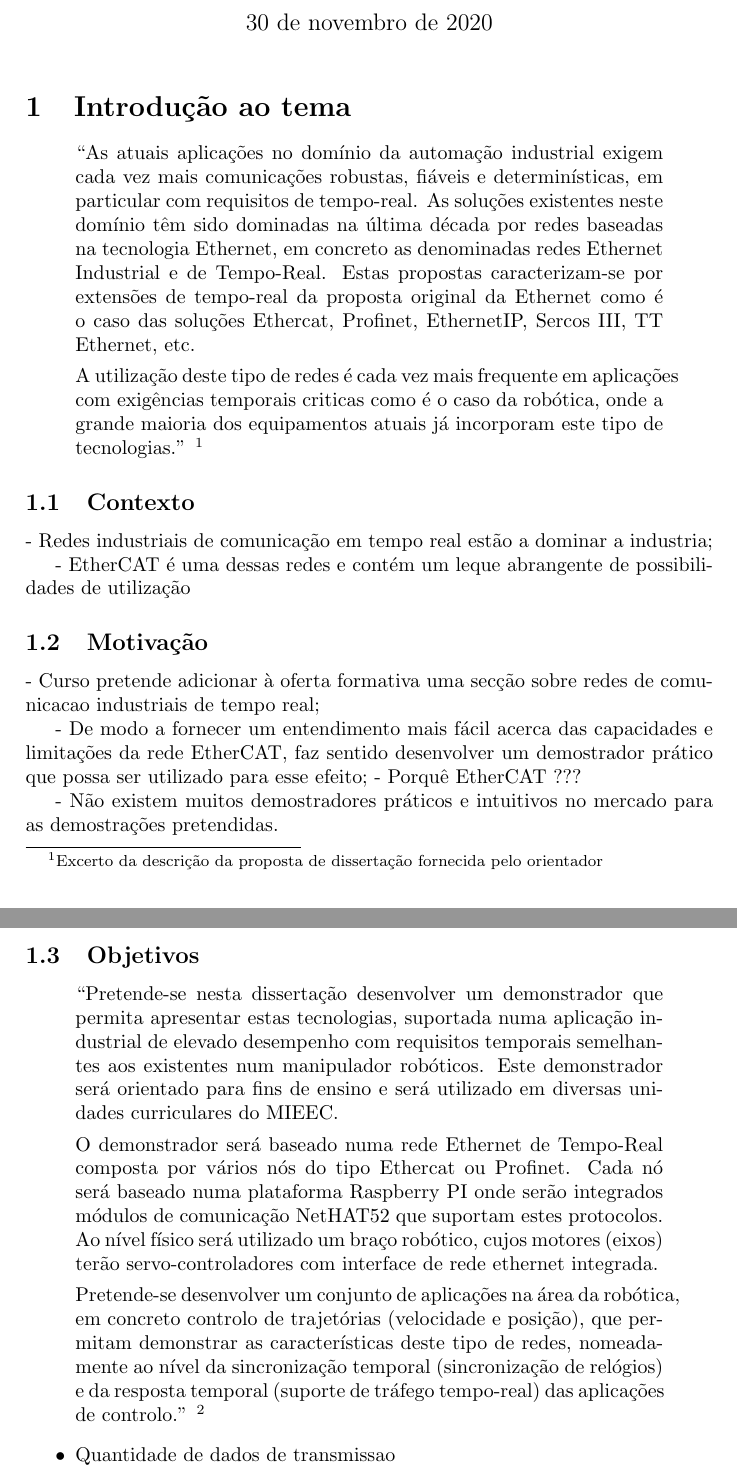
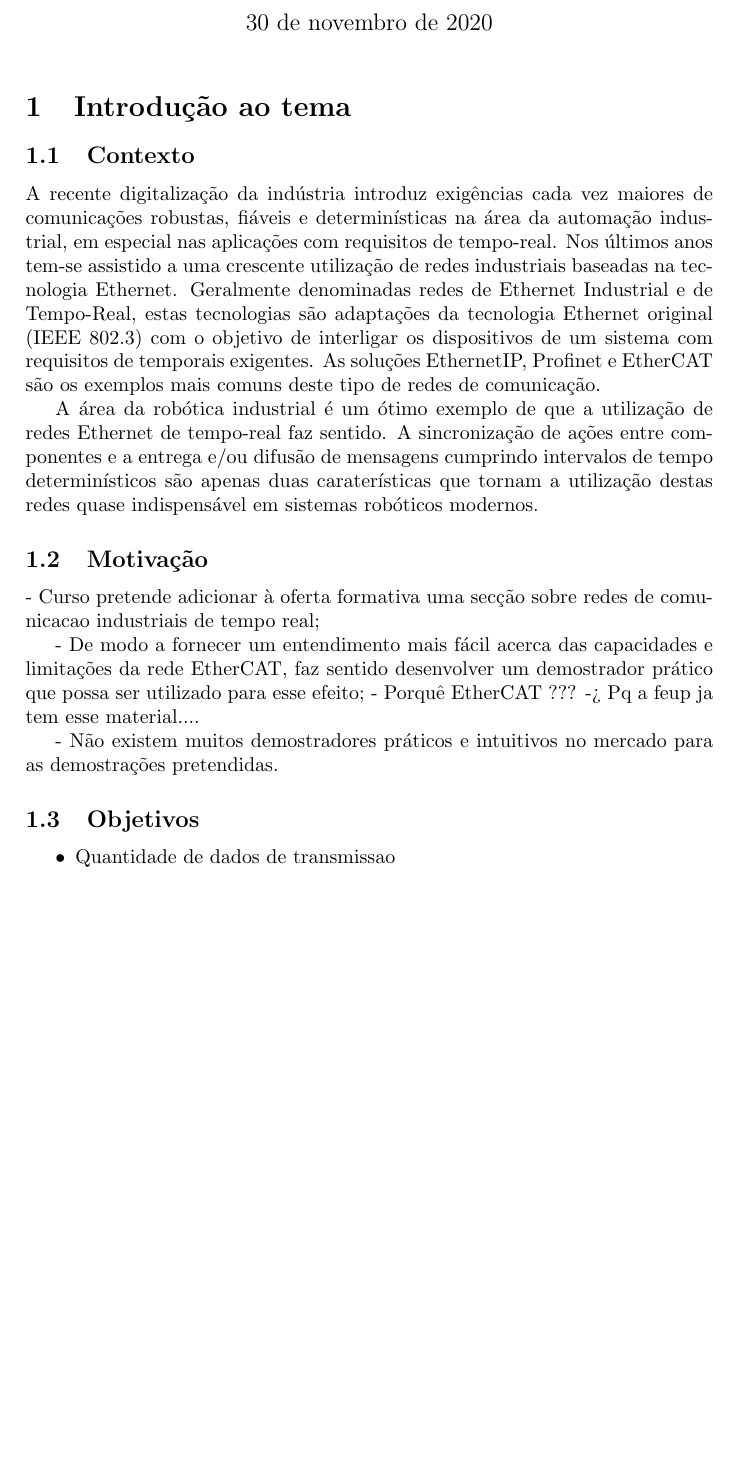
Before and after one commit to simaoamorim/master-thesis, a LaTeX document (progress-report/report.tex, which reads progress-report/section1.tex): two parts of pages 1 and 2 of 2 before the commit and part of page 1 of 2 after it, the two joined at a grey line, cut so that both start at the same text, the shorter picture padded with empty space. Compiled offline with pdfLaTeX.

Commit message:
Wrote project context

```diff
--- a/progress-report/section1.tex
+++ b/progress-report/section1.tex
@@ -1,44 +1,51 @@
 \section{Introdução ao tema}\label{sec:intro}
 
-\begin{quote}
- ``As atuais aplicações no domínio da automação industrial exigem cada vez mais comunicações robustas, fiáveis e determinísticas,
- em particular com requisitos de tempo-real. As soluções existentes neste domínio têm sido dominadas na última década por redes baseadas na tecnologia Ethernet,
- em concreto as denominadas redes Ethernet Industrial e de Tempo-Real. Estas propostas caracterizam-se por extensões de tempo-real da proposta original da Ethernet
- como é o caso das soluções Ethercat, Profinet, EthernetIP, Sercos III, TT Ethernet, etc.
-
-A utilização deste tipo de redes é cada vez mais frequente em aplicações com exigências temporais criticas como é o caso da robótica, onde a grande maioria dos equipamentos atuais já incorporam este tipo de tecnologias.''
-\footnote{Excerto da descrição da proposta de dissertação fornecida pelo orientador}
-\end{quote}
+% \begin{quote}
+%  ``As atuais aplicações no domínio da automação industrial exigem cada vez mais comunicações robustas, fiáveis e determinísticas,
+%  em particular com requisitos de tempo-real. As soluções existentes neste domínio têm sido dominadas na última década por redes baseadas na tecnologia Ethernet,
+%  em concreto as denominadas redes Ethernet Industrial e de Tempo-Real. Estas propostas caracterizam-se por extensões de tempo-real da proposta original da Ethernet
+%  como é o caso das soluções Ethercat, Profinet, EthernetIP, Sercos III, TT Ethernet, etc.
+%
+% A utilização deste tipo de redes é cada vez mais frequente em aplicações com exigências temporais criticas como é o caso da robótica, onde a grande maioria dos equipamentos atuais já incorporam este tipo de tecnologias.''
+% \footnote{Excerto da descrição da proposta de dissertação fornecida pelo orientador}
+% \end{quote}
 
 \subsection{Contexto}\label{sec:contexto}
 
-- Redes industriais de comunicação em tempo real estão a dominar a industria;
+A recente digitalização da indústria introduz exigências cada vez maiores de comunicações robustas, fiáveis e determinísticas na área da automação industrial, em especial nas aplicações com requisitos de tempo-real.
+Nos últimos anos tem-se assistido a uma crescente utilização de redes industriais baseadas na tecnologia Ethernet. Geralmente denominadas redes de Ethernet Industrial e de Tempo-Real, estas tecnologias são adaptações
+da tecnologia Ethernet original (IEEE 802.3) com o objetivo de interligar os dispositivos de um sistema com requisitos de temporais exigentes. As soluções EthernetIP, Profinet e EtherCAT são os exemplos mais comuns
+deste tipo de redes de comunicação.
 
-- EtherCAT é uma dessas redes e contém um leque abrangente de possibilidades de utilização
+A área da robótica industrial é um ótimo exemplo de que a utilização de redes Ethernet de tempo-real faz sentido. A sincronização de ações entre componentes e a entrega e/ou difusão de mensagens cumprindo intervalos de tempo determinísticos são apenas duas
+caraterísticas que tornam a utilização destas redes quase indispensável em sistemas robóticos modernos.
 
+% - Redes industriais de comunicação em tempo real estão a dominar a industria;
+%
+% - EtherCAT é uma dessas redes e contém um leque abrangente de possibilidades de utilização
 
 \subsection{Motivação}\label{sec:motivacao}
 
 - Curso pretende adicionar à oferta formativa uma secção sobre redes de comunicacao industriais de tempo real;
 
 - De modo a fornecer um entendimento mais fácil acerca das capacidades e limitações da rede EtherCAT, faz sentido desenvolver um demostrador prático que possa ser utilizado para esse efeito;
- - Porquê EtherCAT ???
+ - Porquê EtherCAT ??? -> Pq a feup ja tem esse material....
 
 - Não existem muitos demostradores práticos e intuitivos no mercado para as demostrações pretendidas.
 
 
 \subsection{Objetivos}\label{sec:objetivos}
-\begin{quote}
- ``Pretende-se nesta dissertação desenvolver um demonstrador que permita apresentar estas tecnologias, suportada numa aplicação industrial de elevado desempenho com requisitos temporais
- semelhantes aos existentes num manipulador robóticos. Este demonstrador será orientado para fins de ensino e será utilizado em diversas unidades curriculares do MIEEC.
-
-O demonstrador será baseado numa rede Ethernet de Tempo-Real composta por vários nós do tipo Ethercat ou Profinet. Cada nó será baseado numa plataforma Raspberry PI
-onde serão integrados módulos de comunicação NetHAT52 que suportam estes protocolos. Ao nível físico será utilizado um braço robótico, cujos motores (eixos) terão servo-controladores com interface de rede ethernet integrada.
-
-Pretende-se desenvolver um conjunto de aplicações na área da robótica, em concreto controlo de trajetórias (velocidade e posição), que permitam demonstrar as características deste tipo de redes,
-nomeadamente ao nível da sincronização temporal (sincronização de relógios) e da resposta temporal (suporte de tráfego tempo-real) das aplicações de controlo.''
-\footnote{Excerto da descrição da proposta de dissertação fornecida pelo orientador}
-\end{quote}
+% \begin{quote}
+%  ``Pretende-se nesta dissertação desenvolver um demonstrador que permita apresentar estas tecnologias, suportada numa aplicação industrial de elevado desempenho com requisitos temporais
+%  semelhantes aos existentes num manipulador robóticos. Este demonstrador será orientado para fins de ensino e será utilizado em diversas unidades curriculares do MIEEC.
+%
+% O demonstrador será baseado numa rede Ethernet de Tempo-Real composta por vários nós do tipo Ethercat ou Profinet. Cada nó será baseado numa plataforma Raspberry PI
+% onde serão integrados módulos de comunicação NetHAT52 que suportam estes protocolos. Ao nível físico será utilizado um braço robótico, cujos motores (eixos) terão servo-controladores com interface de rede ethernet integrada.
+%
+% Pretende-se desenvolver um conjunto de aplicações na área da robótica, em concreto controlo de trajetórias (velocidade e posição), que permitam demonstrar as características deste tipo de redes,
+% nomeadamente ao nível da sincronização temporal (sincronização de relógios) e da resposta temporal (suporte de tráfego tempo-real) das aplicações de controlo.''
+% \footnote{Excerto da descrição da proposta de dissertação fornecida pelo orientador}
+% \end{quote}
 
 
 \begin{itemize}
```
Also changed, not shown: progress-report/report.tex (+0 -2 lines).
